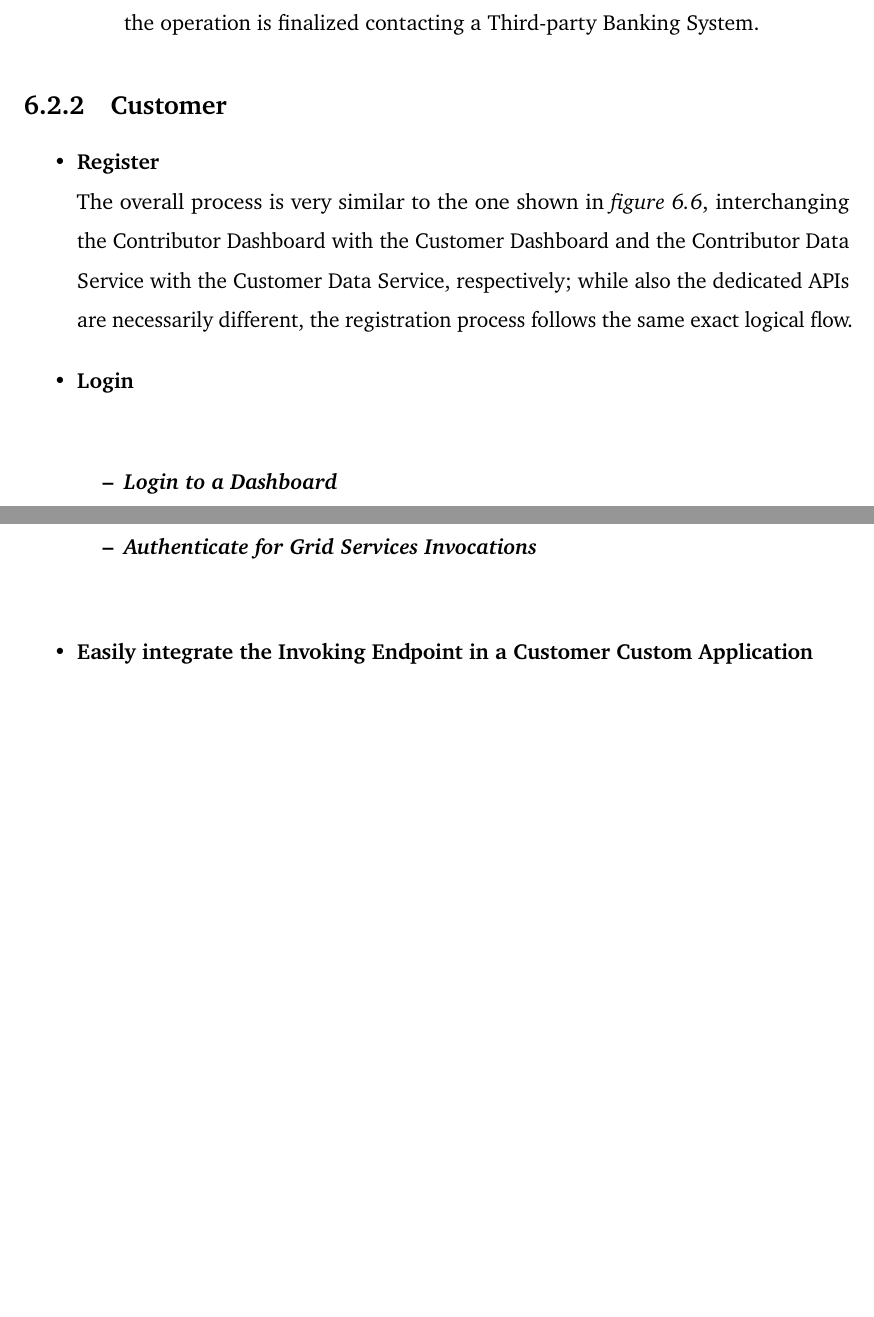
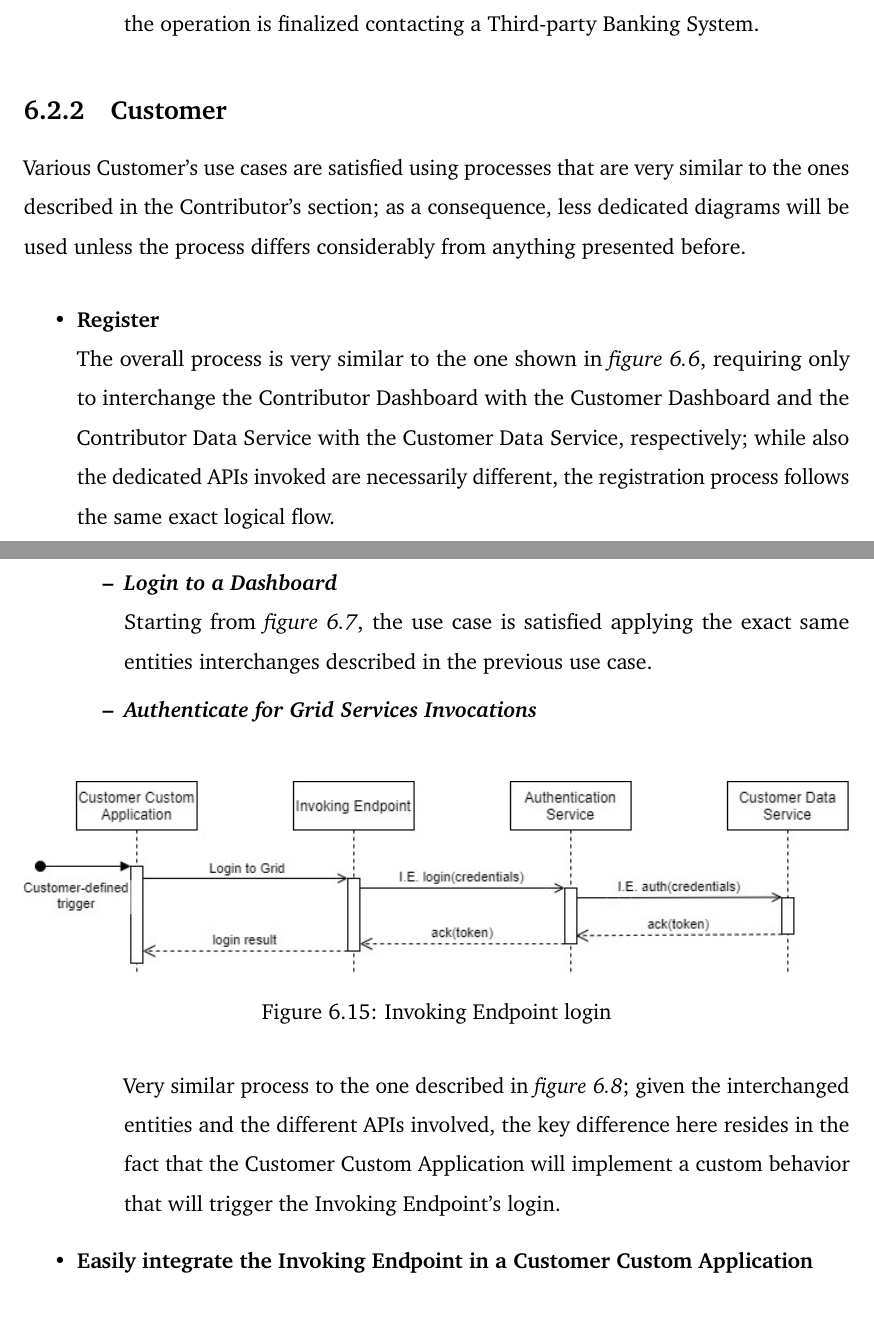
Before and after one commit to Tale152/master-thesis, a LaTeX thesis (main.tex, which reads document/chapters/chapter_6/sections/2_use_cases_satisfaction_interaction_among_architectural_elements.tex): two parts of pages 96 and 97 of 107 before the commit and two parts of pages 96 and 97 of 108 after it, joined at a grey line, cut so that both start at the same text, the shorter picture padded with empty space. Compiled offline with pdfLaTeX.

Commit message:
written Customer's login use cases satisfaction

```diff
--- a/document/chapters/chapter_6/sections/2_use_cases_satisfaction_interaction_among_architectural_elements.tex
+++ b/document/chapters/chapter_6/sections/2_use_cases_satisfaction_interaction_among_architectural_elements.tex
@@ -135,15 +135,26 @@ This section will show how the entities introduced in the Architecture just pres
 \end{itemize}
 
 \subsection{Customer}
+Various Customer's use cases are satisfied using processes that are very similar to the ones described in the Contributor's section; as a consequence, less dedicated diagrams will be used unless the process differs considerably from anything presented before.
 
 \begin{itemize}
     \item \textbf{Register}\\
-    The overall process is very similar to the one shown in \textit{figure \ref{fig:use_cases_satisfaction_contributor_register}}, interchanging the Contributor Dashboard with the Customer Dashboard and the Contributor Data Service with the Customer Data Service, respectively; while also the dedicated APIs are necessarily different, the registration process follows the same exact logical flow.
+    The overall process is very similar to the one shown in \textit{figure \ref{fig:use_cases_satisfaction_contributor_register}}, requiring only to interchange the Contributor Dashboard with the Customer Dashboard and the Contributor Data Service with the Customer Data Service, respectively; while also the dedicated APIs invoked are necessarily different, the registration process follows the same exact logical flow.
 
     \item \textbf{Login}\\
     \begin{itemize}
         \item \textbf{\textit{Login to a Dashboard}}\\
+        Starting from \textit{figure \ref{fig:use_cases_satisfaction_contributor_dashboard_login}}, the use case is satisfied applying the exact same entities interchanges described in the previous use case.
+
         \item \textbf{\textit{Authenticate for Grid Services Invocations}}\\
+        \begin{figure}[!ht]
+            \centering
+            \includegraphics[width=\linewidth]{document/chapters/chapter_6/images/use_cases_satisfaction_invoking_endpoint_login.jpg}
+            \caption{Invoking Endpoint login}
+            \label{fig:use_cases_satisfaction_invoking_endpoint_login}
+        \end{figure}
+
+        Very similar process to the one described in \textit{figure \ref{fig:use_cases_satisfaction_node_login}}; given the interchanged entities and the different APIs involved, the key difference here resides in the fact that the Customer Custom Application will implement a custom behavior that will trigger the Invoking Endpoint's login.
     \end{itemize}
     \item \textbf{Easily integrate the Invoking Endpoint in a Customer Custom Application}\\
     \begin{itemize}
```
Also changed, not shown: document/chapters/chapter_6/images/use_cases_satisfaction_invoking_endpoint_login.jpg (added).
